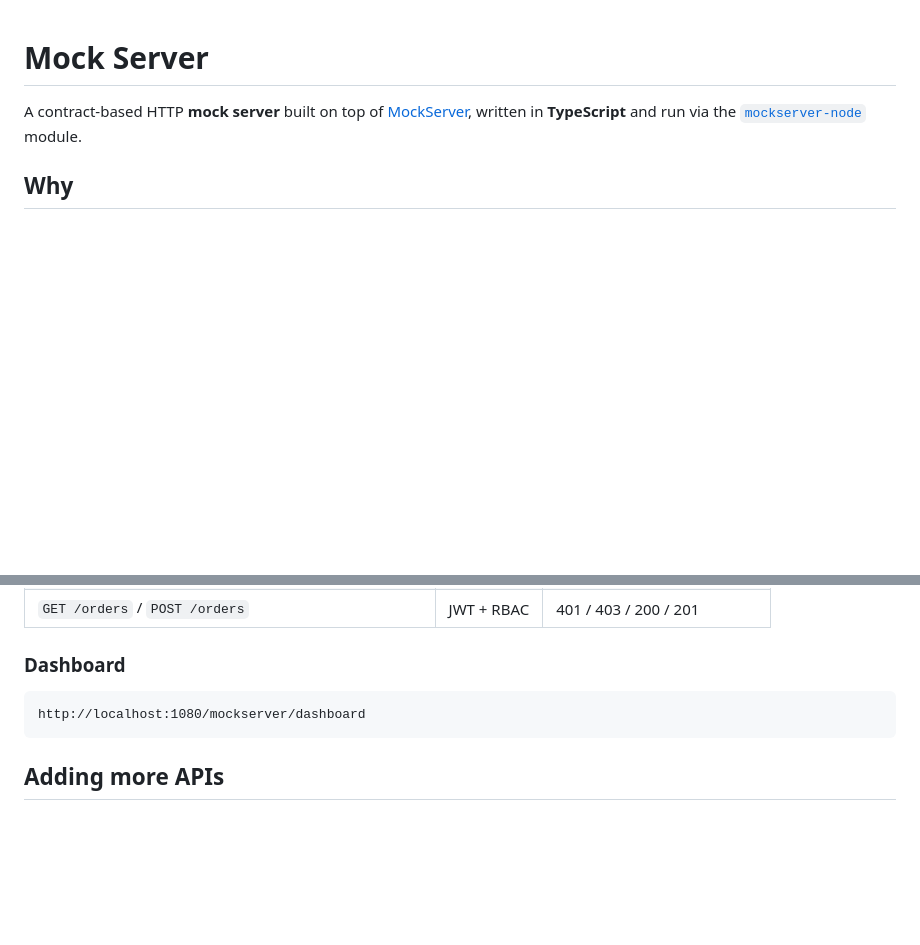
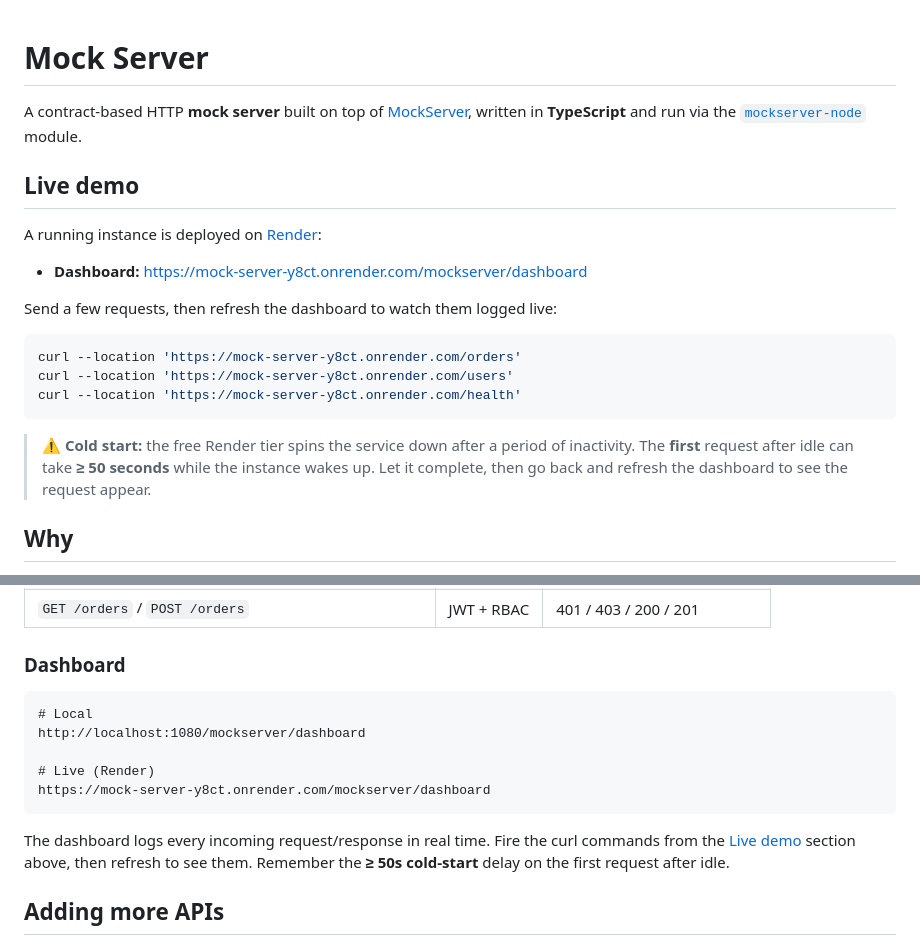
Before and after one commit to huymapmap40/mock-server, a Markdown page: README.md, 2 parts joined by grey strips. Drawn GitHub-style; blank space fills up the shorter version.

Commit message:
Document live Render deployment in README
Add a Live demo section with the deployed dashboard URL, curl test
commands for /orders, /users, /health, and a note about the free-tier
cold start (first request after idle can take >= 50s).

Co-Authored-By: Claude Opus 4.8 <noreply@anthropic.com>

````diff
--- a/README.md
+++ b/README.md
@@ -4,6 +4,25 @@ A contract-based HTTP **mock server** built on top of
 [MockServer](https://www.mock-server.com/), written in **TypeScript** and run
 via the [`mockserver-node`](https://mock-server.com/mock_server/running_mock_server.html#mockserver_node)
 module.
+
+## Live demo
+
+A running instance is deployed on [Render](https://render.com):
+
+- **Dashboard:** https://mock-server-y8ct.onrender.com/mockserver/dashboard
+
+Send a few requests, then refresh the dashboard to watch them logged live:
+
+```bash
+curl --location 'https://mock-server-y8ct.onrender.com/orders'
+curl --location 'https://mock-server-y8ct.onrender.com/users'
+curl --location 'https://mock-server-y8ct.onrender.com/health'
+```
+
+> **⚠️ Cold start:** the free Render tier spins the service down after a period
+> of inactivity. The **first** request after idle can take **≥ 50 seconds**
+> while the instance wakes up. Let it complete, then go back and refresh the
+> dashboard to see the request appear.
 
 ## Why
 
@@ -269,8 +288,16 @@ contract's `services` (and the needed roles per endpoint).
 ### Dashboard
 
 ```
+# Local
 http://localhost:1080/mockserver/dashboard
+
+# Live (Render)
+https://mock-server-y8ct.onrender.com/mockserver/dashboard
 ```
+
+The dashboard logs every incoming request/response in real time. Fire the curl
+commands from the [Live demo](#live-demo) section above, then refresh to see
+them. Remember the **≥ 50s cold-start** delay on the first request after idle.
 
 ## Adding more APIs
 
````
